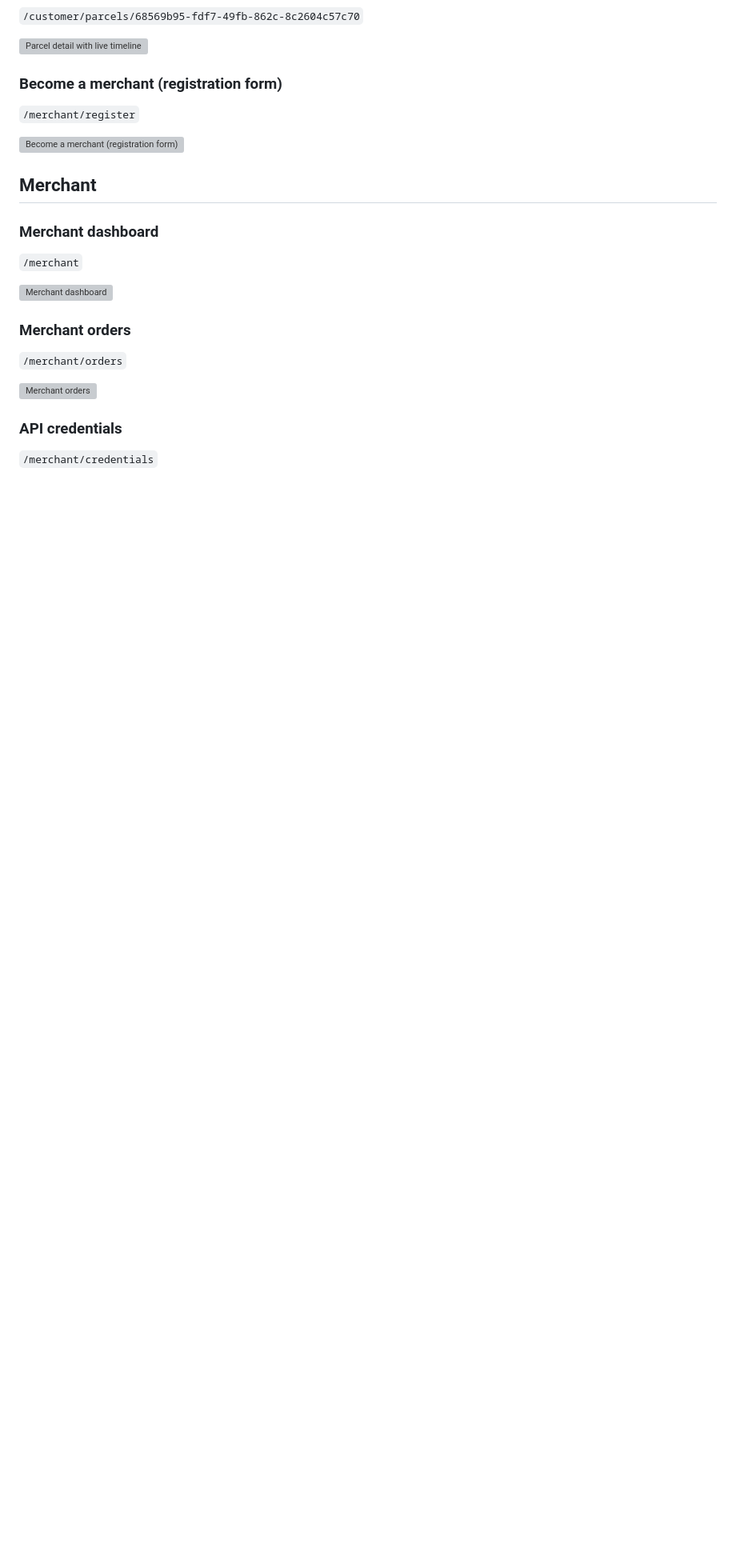
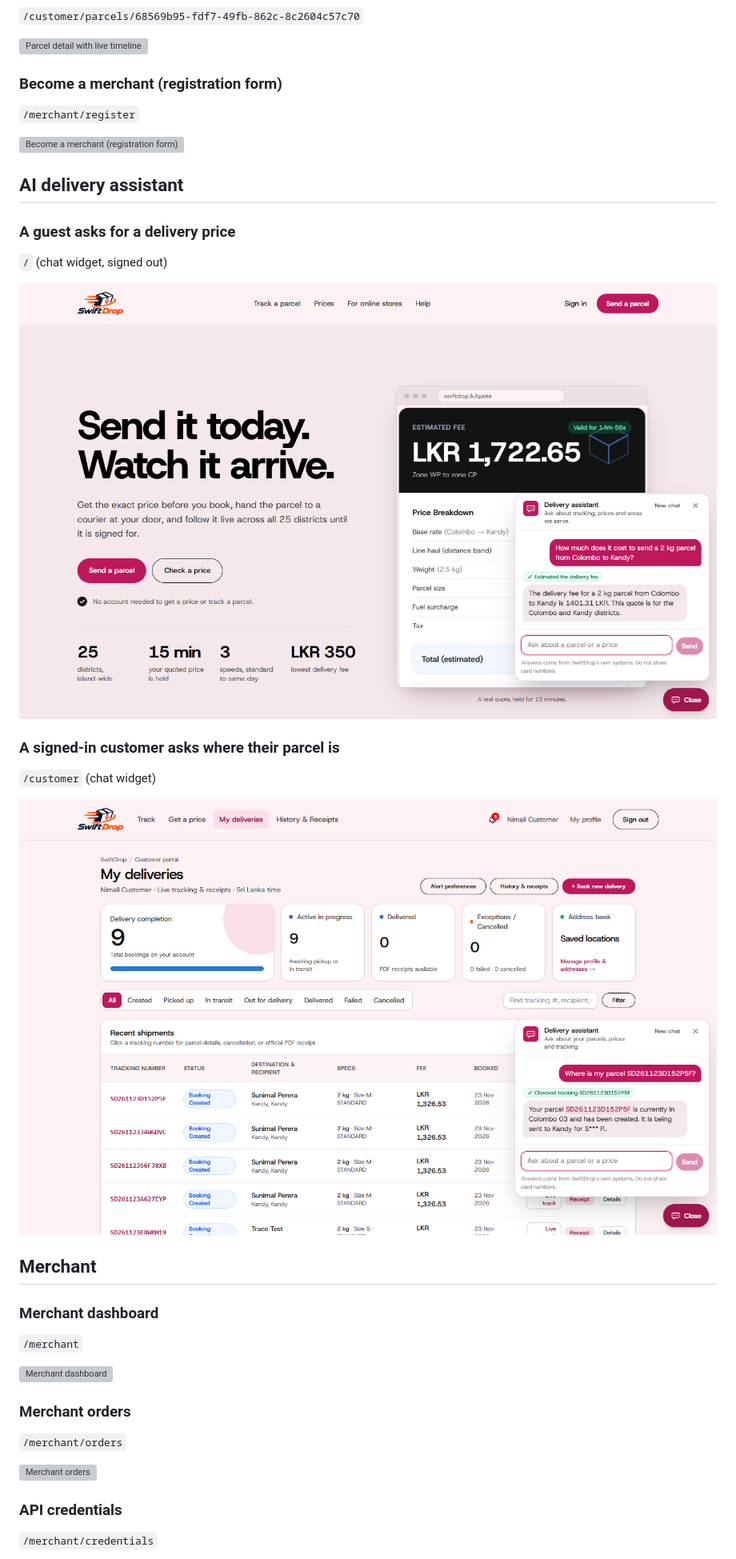
Before and after one commit to Pasidu-Mihiranga/SwiftDrop, a Markdown page: doc/screenshots/README.md, the part around the change. Shown at 80% size. Drawn GitHub-style; pictures changed too: doc/screenshots/17-ai-assistant-guest-price.png (added), doc/screenshots/18-ai-assistant-customer-tracking.png (added); blank space fills up the shorter version; grey boxes are pictures that could not be loaded.

Commit message:
docs(screenshots): AI delivery assistant answering a guest and a customer

```diff
--- a/doc/screenshots/README.md
+++ b/doc/screenshots/README.md
@@ -107,6 +107,20 @@ seeded demo user; all data shown is demo data. The landing page's testimonials a
 `/merchant/register`
 
 ![Become a merchant (registration form)](16-customer-merchant-register.png)
+
+## AI delivery assistant
+
+### A guest asks for a delivery price
+
+`/` (chat widget, signed out)
+
+![AI assistant: guest price](17-ai-assistant-guest-price.png)
+
+### A signed-in customer asks where their parcel is
+
+`/customer` (chat widget)
+
+![AI assistant: customer tracking](18-ai-assistant-customer-tracking.png)
 
 ## Merchant
 
```
